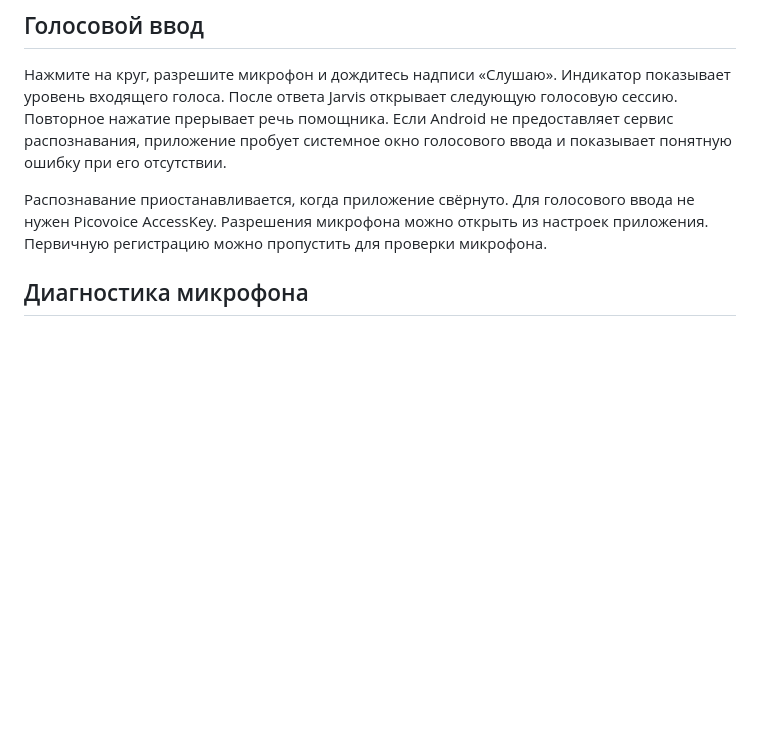
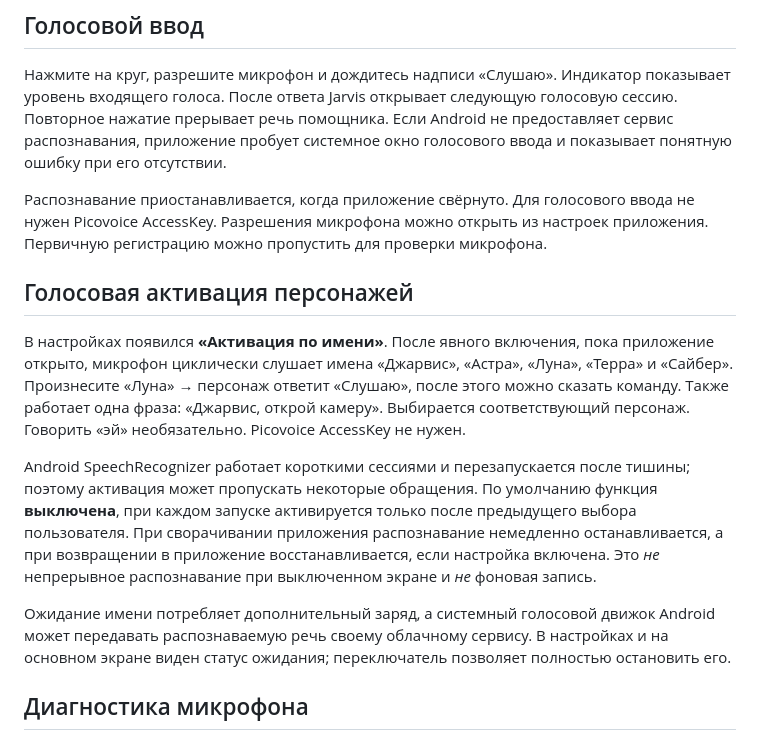
Before and after one commit to 89681505031/Jarvismobaile, a Markdown page: README.md, the part around the change. Rendered like a GitHub page; blank space fills up the shorter version.

Commit message:
Document foreground opt-in named persona activation and privacy

```diff
--- a/README.md
+++ b/README.md
@@ -7,6 +7,14 @@
 Нажмите на круг, разрешите микрофон и дождитесь надписи «Слушаю». Индикатор показывает уровень входящего голоса. После ответа Jarvis открывает следующую голосовую сессию. Повторное нажатие прерывает речь помощника. Если Android не предоставляет сервис распознавания, приложение пробует системное окно голосового ввода и показывает понятную ошибку при его отсутствии.
 
 Распознавание приостанавливается, когда приложение свёрнуто. Для голосового ввода не нужен Picovoice AccessKey. Разрешения микрофона можно открыть из настроек приложения. Первичную регистрацию можно пропустить для проверки микрофона.
+
+## Голосовая активация персонажей
+
+В настройках появился **«Активация по имени»**. После явного включения, пока приложение открыто, микрофон циклически слушает имена «Джарвис», «Астра», «Луна», «Терра» и «Сайбер». Произнесите «Луна» → персонаж ответит «Слушаю», после этого можно сказать команду. Также работает одна фраза: «Джарвис, открой камеру». Выбирается соответствующий персонаж. Говорить «эй» необязательно. Picovoice AccessKey не нужен.
+
+Android SpeechRecognizer работает короткими сессиями и перезапускается после тишины; поэтому активация может пропускать некоторые обращения. По умолчанию функция **выключена**, при каждом запуске активируется только после предыдущего выбора пользователя. При сворачивании приложения распознавание немедленно останавливается, а при возвращении в приложение восстанавливается, если настройка включена. Это *не* непрерывное распознавание при выключенном экране и *не* фоновая запись.
+
+Ожидание имени потребляет дополнительный заряд, а системный голосовой движок Android может передавать распознаваемую речь своему облачному сервису. В настройках и на основном экране виден статус ожидания; переключатель позволяет полностью остановить его.
 
 ## Диагностика микрофона
 
```
